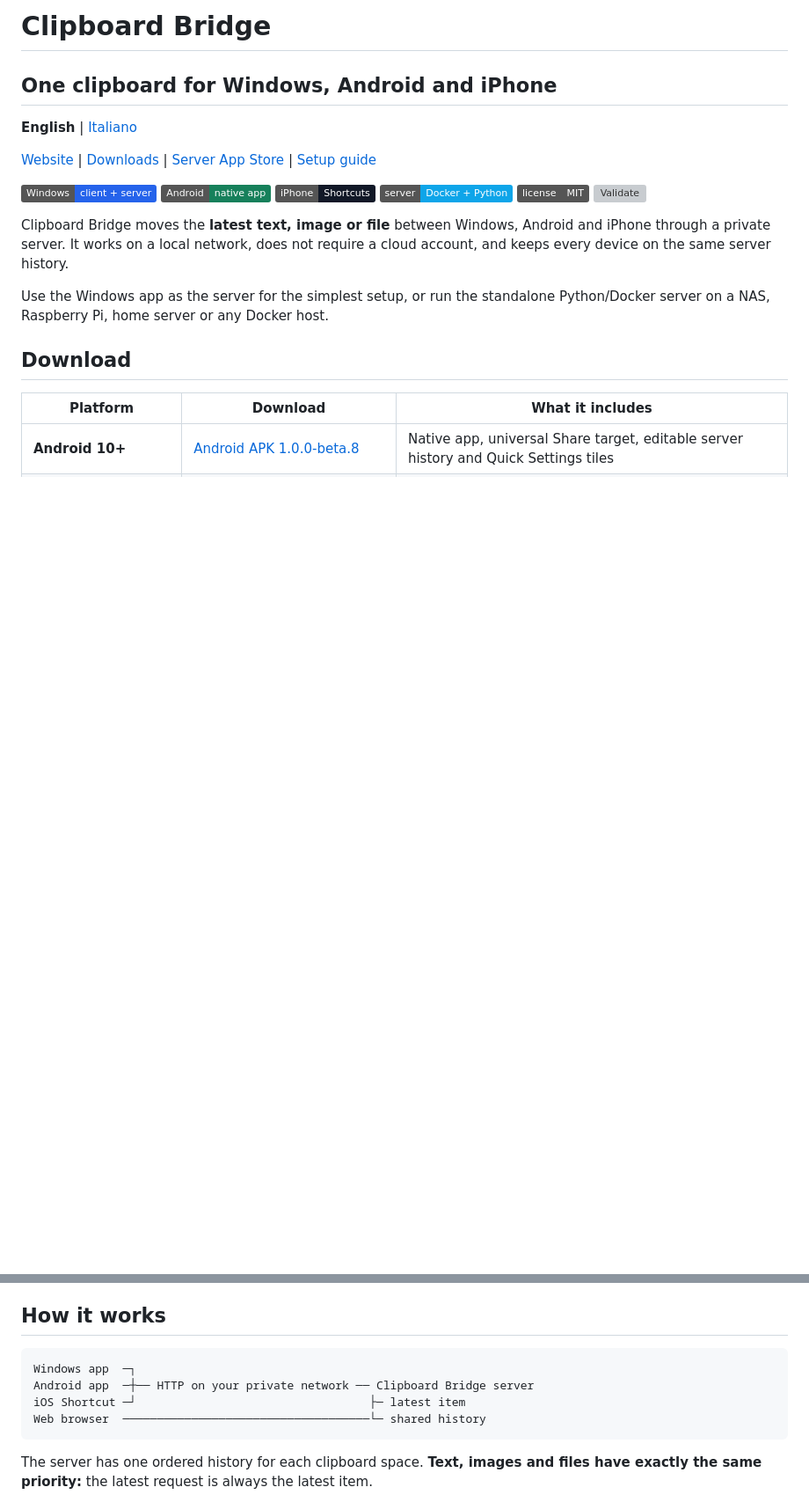
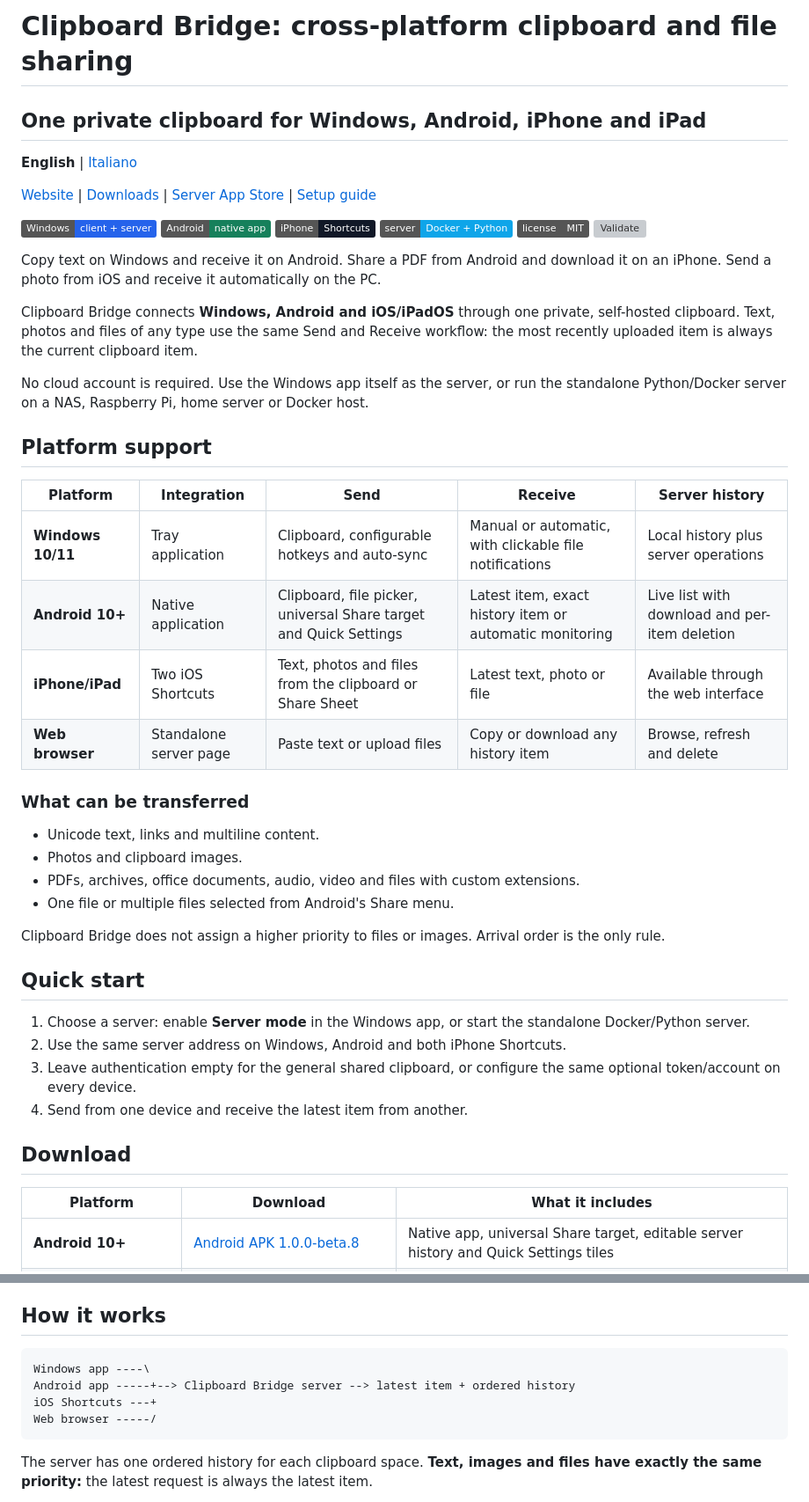
Before and after one commit to Mattboxx/Clipboard-Bridge, a Markdown page: README.md, 2 parts joined by grey strips. Shown at 88% size. Rendered like a GitHub page; badges without logos; blank space fills up the shorter version; grey boxes are pictures that could not be loaded.

````diff
--- a/README.md
+++ b/README.md
@@ -1,6 +1,6 @@
-# Clipboard Bridge
+# Clipboard Bridge: cross-platform clipboard and file sharing
 
-## One clipboard for Windows, Android and iPhone
+## One private clipboard for Windows, Android, iPhone and iPad
 
 **English** | [Italiano](README.it.md)
 
@@ -16,12 +16,43 @@
 [![License](https://img.shields.io/badge/license-MIT-555)](LICENSE)
 [![Validate](https://github.com/mattbox03/Clipboard-Bridge/actions/workflows/validate.yml/badge.svg)](https://github.com/mattbox03/Clipboard-Bridge/actions/workflows/validate.yml)
 
-Clipboard Bridge moves the **latest text, image or file** between Windows, Android and
-iPhone through a private server. It works on a local network, does not require a cloud
-account, and keeps every device on the same server history.
+Copy text on Windows and receive it on Android. Share a PDF from Android and download it
+on an iPhone. Send a photo from iOS and receive it automatically on the PC.
 
-Use the Windows app as the server for the simplest setup, or run the standalone
-Python/Docker server on a NAS, Raspberry Pi, home server or any Docker host.
+Clipboard Bridge connects **Windows, Android and iOS/iPadOS** through one private,
+self-hosted clipboard. Text, photos and files of any type use the same Send and Receive
+workflow: the most recently uploaded item is always the current clipboard item.
+
+No cloud account is required. Use the Windows app itself as the server, or run the
+standalone Python/Docker server on a NAS, Raspberry Pi, home server or Docker host.
+
+## Platform support
+
+| Platform | Integration | Send | Receive | Server history |
+|---|---|---|---|---|
+| **Windows 10/11** | Tray application | Clipboard, configurable hotkeys and auto-sync | Manual or automatic, with clickable file notifications | Local history plus server operations |
+| **Android 10+** | Native application | Clipboard, file picker, universal Share target and Quick Settings | Latest item, exact history item or automatic monitoring | Live list with download and per-item deletion |
+| **iPhone/iPad** | Two iOS Shortcuts | Text, photos and files from the clipboard or Share Sheet | Latest text, photo or file | Available through the web interface |
+| **Web browser** | Standalone server page | Paste text or upload files | Copy or download any history item | Browse, refresh and delete |
+
+### What can be transferred
+
+- Unicode text, links and multiline content.
+- Photos and clipboard images.
+- PDFs, archives, office documents, audio, video and files with custom extensions.
+- One file or multiple files selected from Android's Share menu.
+
+Clipboard Bridge does not assign a higher priority to files or images. Arrival order is
+the only rule.
+
+## Quick start
+
+1. Choose a server: enable **Server mode** in the Windows app, or start the standalone
+   Docker/Python server.
+2. Use the same server address on Windows, Android and both iPhone Shortcuts.
+3. Leave authentication empty for the general shared clipboard, or configure the same
+   optional token/account on every device.
+4. Send from one device and receive the latest item from another.
 
 ## Download
 
@@ -44,10 +75,10 @@ the release assets.
 ## How it works
 
 ```text
-Windows app  ─┐
-Android app  ─┼── HTTP on your private network ── Clipboard Bridge server
-iOS Shortcut ─┘                                  ├─ latest item
-Web browser  ────────────────────────────────────└─ shared history
+Windows app ----\
+Android app -----+--> Clipboard Bridge server --> latest item + ordered history
+iOS Shortcuts ---+
+Web browser -----/
 ```
 
 The server has one ordered history for each clipboard space. **Text, images and files
````
Also changed, not shown: README.it.md (+42 -12 lines).
